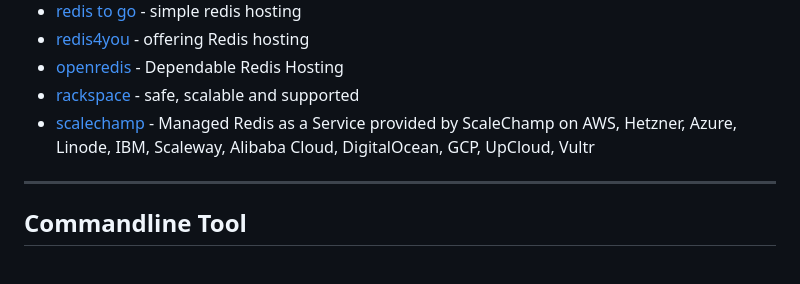
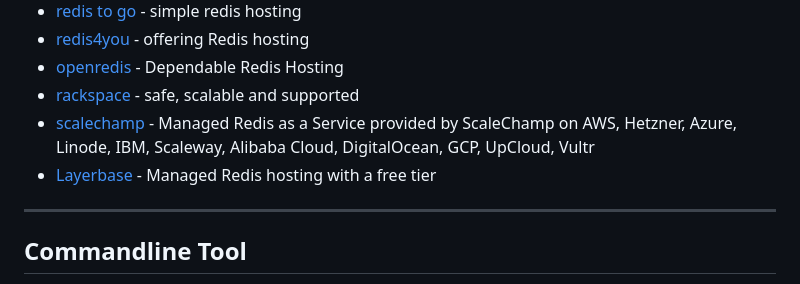
Before and after one commit to JamzyWang/awesome-redis, a Markdown page: README.md, the part around the change. Rendered like a GitHub page.

Commit message:
Add Layerbase to Redis Hosting

```diff
--- a/README.md
+++ b/README.md
@@ -225,6 +225,7 @@ A curated list of amazingly awesome redis and redis ecosystem resources. Inspire
 * [openredis](https://addons.heroku.com/openredis) - Dependable Redis Hosting
 * [rackspace](http://www.rackspace.co.uk/objectrocket/redis) - safe, scalable and supported
 * [scalechamp](http://www.scalechamp.com/redis/) - Managed Redis as a Service provided by ScaleChamp on AWS, Hetzner, Azure, Linode, IBM, Scaleway, Alibaba Cloud, DigitalOcean, GCP, UpCloud, Vultr
+* [Layerbase](https://layerbase.com/db/redis) - Managed Redis hosting with a free tier
 
 
 ---
```
